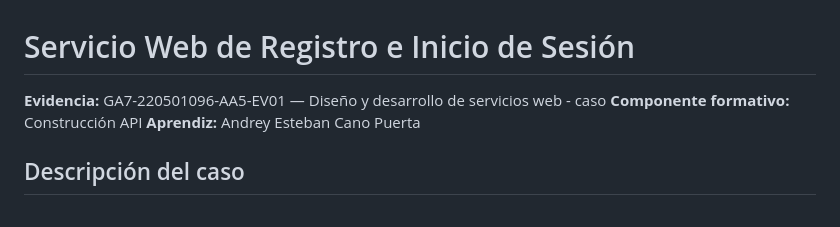
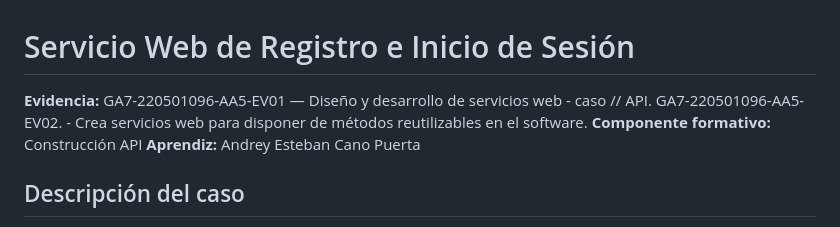
Before and after one commit to luillydiaz10-ux/servicio-web-registro-login, a Markdown page: README.md, the part around the change. Drawn GitHub-style.

```diff
--- a/README.md
+++ b/README.md
@@ -1,6 +1,6 @@
 # Servicio Web de Registro e Inicio de Sesión
 
-**Evidencia:** GA7-220501096-AA5-EV01 — Diseño y desarrollo de servicios web - caso
+**Evidencia:** GA7-220501096-AA5-EV01 — Diseño y desarrollo de servicios web - caso // API. GA7-220501096-AA5-EV02. - Crea servicios web para disponer de métodos reutilizables en el software.
 **Componente formativo:** Construcción API
 **Aprendiz:** Andrey Esteban Cano Puerta
 
```
